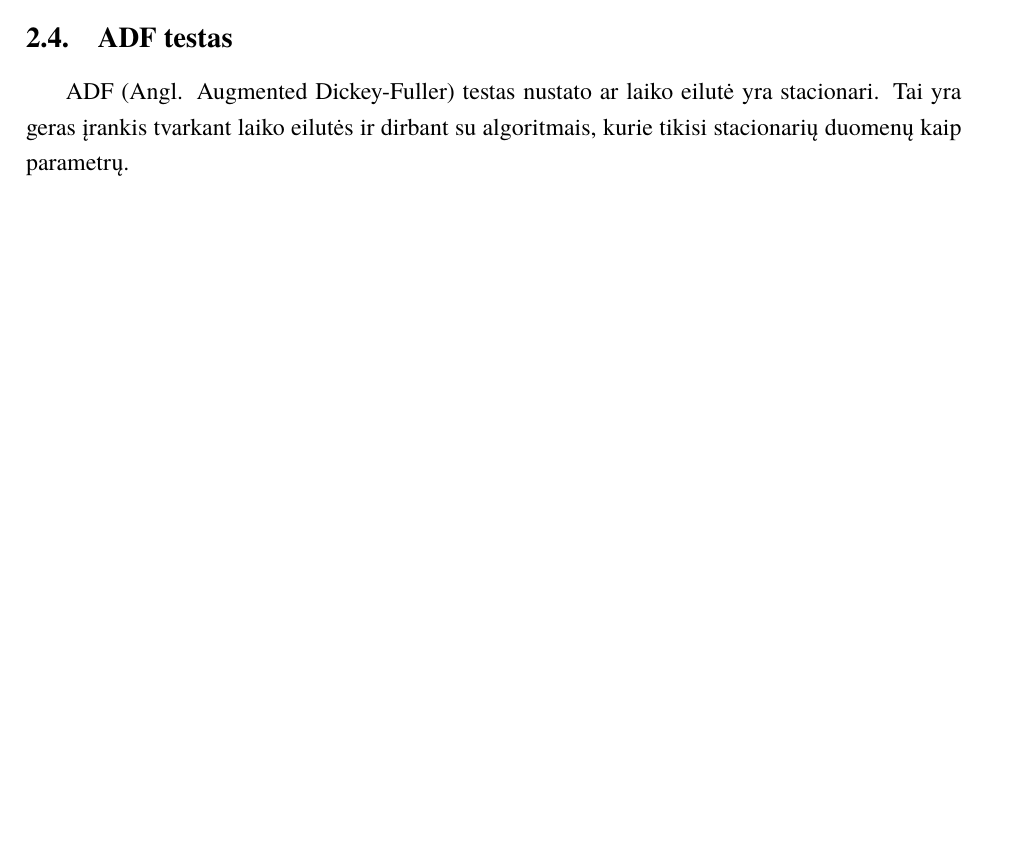
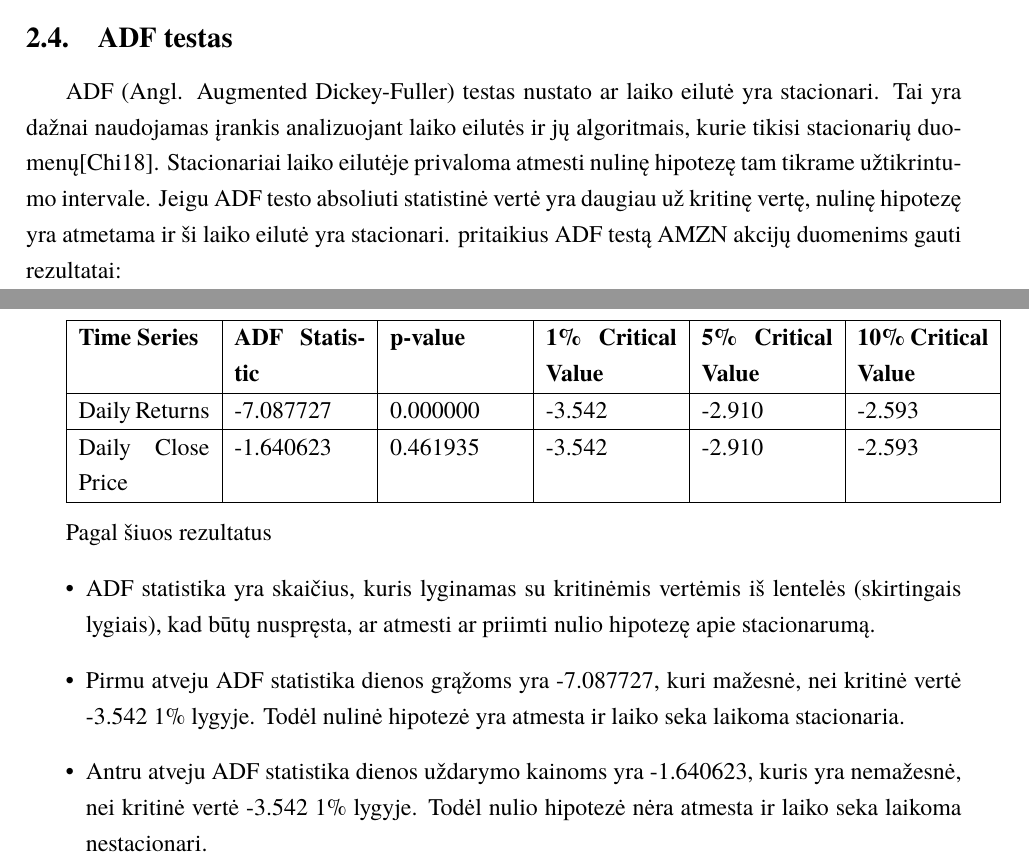
Before and after one commit to borada-bit/kursinis, a LaTeX document (kursinis.tex): part of page 8 of 17 before the commit and two parts of pages 8 and 9 of 18 after it, the two joined at a grey line, cut so that both start at the same text, the shorter picture padded with empty space. Compiled offline with XeLaTeX; a missing font is replaced by an installed copy or a similar font.

Commit message:
add: ADF table

```diff
--- a/kursinis.tex
+++ b/kursinis.tex
@@ -10,6 +10,7 @@
 % \usepackage{hyperref}  % Nuorodų aktyvavimas
 \usepackage{url}
 \usepackage{subcaption}	% You need this package for subfigures
+\usepackage{tabularx}
 
 
 % Titulinio aprašas
@@ -256,8 +257,26 @@ PACF tokiu pat būdu nurodo p - autoregresinio parametro reikšmę.
 % try using more data in the test. A larger sample size may provide more accurate results.
 % try using a longer time period for the test. This can provide a more accurate assessment of stationarity, as it takes into account any long-term trends or seasonality in the data.
 \subsection{ADF testas}
-ADF (Angl. Augmented Dickey-Fuller) testas nustato ar laiko eilutė yra stacionari. Tai yra geras įrankis tvarkant laiko eilutės ir dirbant su algoritmais, kurie tikisi stacionarių
-duomenų kaip parametrų.
+ADF (Angl. Augmented Dickey-Fuller) testas nustato ar laiko eilutė yra stacionari. Tai yra dažnai naudojamas įrankis analizuojant laiko eilutės ir jų algoritmais, kurie tikisi stacionarių
+duomenų\cite{chi2018stock}. Stacionariai laiko eilutėje privaloma atmesti nulinę hipotezę tam tikrame užtikrintumo intervale.
+Jeigu ADF testo absoliuti statistinė vertė yra daugiau už kritinę vertę, nulinę hipotezę yra atmetama ir ši laiko eilutė yra stacionari.
+pritaikius ADF testą AMZN akcijų duomenims gauti rezultatai:
+
+% p reiksme, alfa reiksmingumo lygis
+\begin{tabularx}{\linewidth}{|X|X|X|X|X|X|}
+  \hline
+  \textbf{Time Series} & \textbf{ADF Statistic} & \textbf{p-value} & \textbf{1\% Critical Value} & \textbf{5\% Critical Value} & \textbf{10\% Critical Value} \\ \hline
+  Daily Returns        & -7.087727              & 0.000000         & -3.542                      & -2.910                      & -2.593                       \\ \hline
+  Daily Close Price    & -1.640623              & 0.461935         & -3.542                      & -2.910                      & -2.593                       \\ \hline
+\end{tabularx}
+
+\vspace{10pt}
+Pagal šiuos rezultatus
+\begin{itemize}
+  \item ADF statistika yra skaičius, kuris lyginamas su kritinėmis vertėmis iš lentelės (skirtingais lygiais), kad būtų nuspręsta, ar atmesti ar priimti nulio hipotezę apie stacionarumą.
+  \item Pirmu atveju ADF statistika dienos grąžoms yra -7.087727, kuri mažesnė, nei kritinė vertė -3.542 1\% lygyje. Todėl nulinė hipotezė yra atmesta ir laiko seka laikoma stacionaria.
+  \item Antru atveju ADF statistika dienos uždarymo kainoms yra -1.640623, kuris yra nemažesnė, nei kritinė vertė -3.542 1\% lygyje. Todėl nulio hipotezė nėra atmesta ir laiko seka laikoma nestacionari.
+\end{itemize}
 
 % autoregression crypto currency predict
 % ar, ar-abs, arima, arfima, sarima
```
